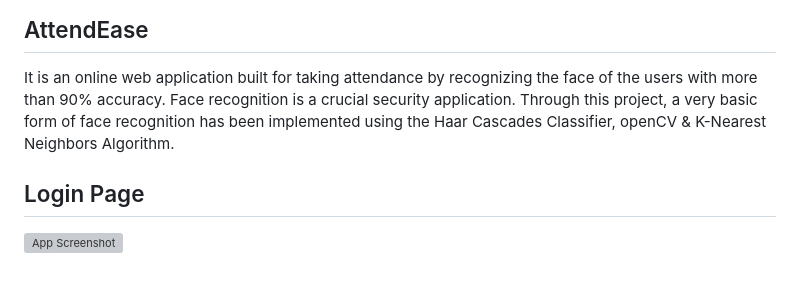
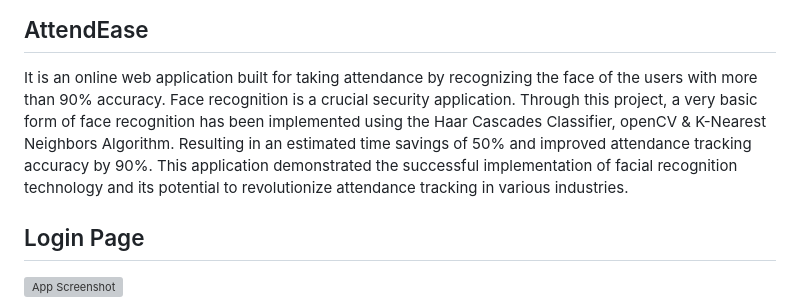
Before and after one commit to rabahalishah/AttendEase, a Markdown page: README.md, the part around the change. Drawn GitHub-style; blank space fills up the shorter version; grey boxes are pictures that could not be loaded.

```diff
--- a/README.md
+++ b/README.md
@@ -4,7 +4,9 @@
 
 ## AttendEase
 It is an online web application built for taking attendance by recognizing the face of the users with more than 90% accuracy.
-Face recognition is a crucial security application. Through this project, a very basic form of face recognition has been implemented using the Haar Cascades Classifier, openCV & K-Nearest Neighbors Algorithm.
+Face recognition is a crucial security application. Through this project, a very basic form of face recognition has been implemented using the Haar Cascades Classifier, openCV & K-Nearest Neighbors Algorithm. Resulting in an estimated time savings of 50% and improved attendance
+tracking accuracy by 90%. This application demonstrated the successful implementation of facial recognition technology and its potential to revolutionize attendance tracking in various industries.
+
 ## Login Page
 
 ![App Screenshot](https://github.com/rabahalishah/AttendEase/assets/117630286/ef5e31cc-b0f0-4f62-b966-169095398d65)
```
